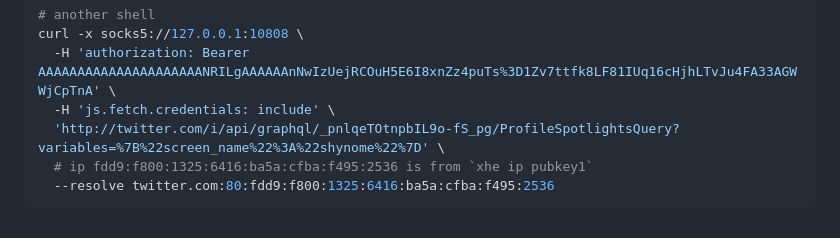
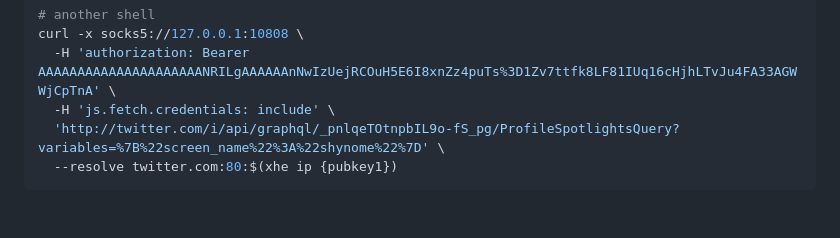
Before and after one commit to remoon-net/xhe-link, a Markdown page: README.md, the part around the change. Rendered like a GitHub page.

Commit message:
direct get ip from xhe ip command

````diff
--- a/README.md
+++ b/README.md
@@ -102,6 +102,5 @@ curl -x socks5://127.0.0.1:10808 \
   -H 'authorization: Bearer AAAAAAAAAAAAAAAAAAAAANRILgAAAAAAnNwIzUejRCOuH5E6I8xnZz4puTs%3D1Zv7ttfk8LF81IUq16cHjhLTvJu4FA33AGWWjCpTnA' \
   -H 'js.fetch.credentials: include' \
   'http://twitter.com/i/api/graphql/_pnlqeTOtnpbIL9o-fS_pg/ProfileSpotlightsQuery?variables=%7B%22screen_name%22%3A%22shynome%22%7D' \
-  # ip fdd9:f800:1325:6416:ba5a:cfba:f495:2536 is from `xhe ip pubkey1`
-  --resolve twitter.com:80:fdd9:f800:1325:6416:ba5a:cfba:f495:2536
+  --resolve twitter.com:80:$(xhe ip {pubkey1})
 ```
````
